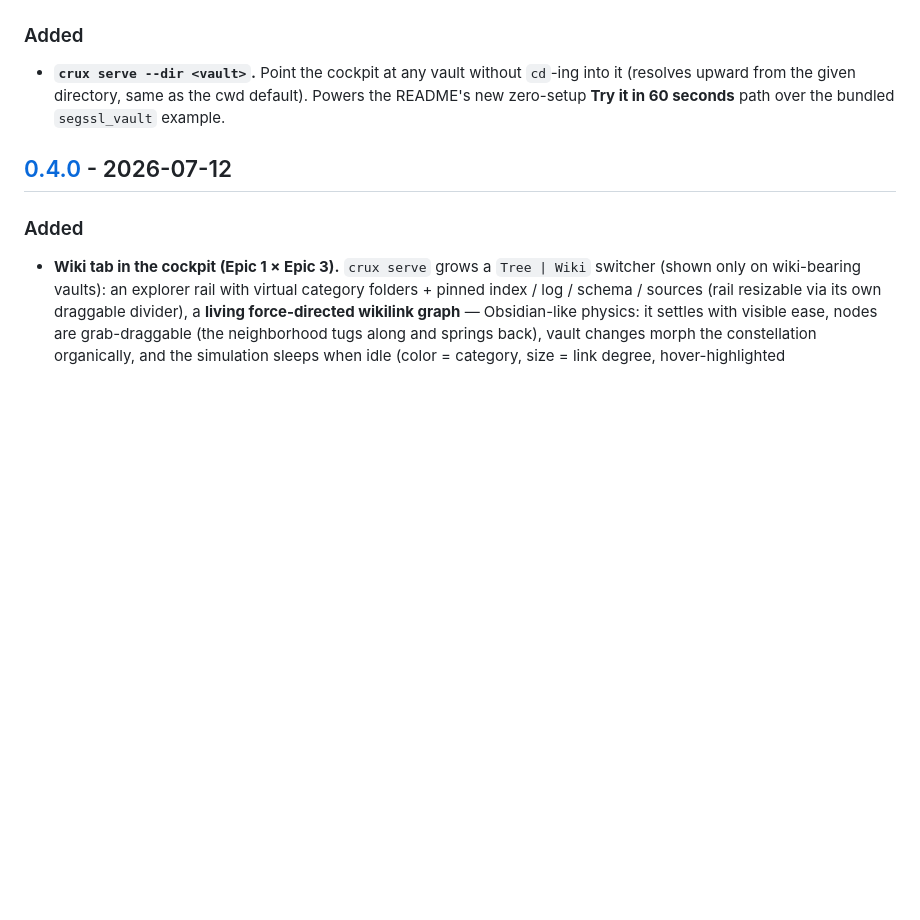
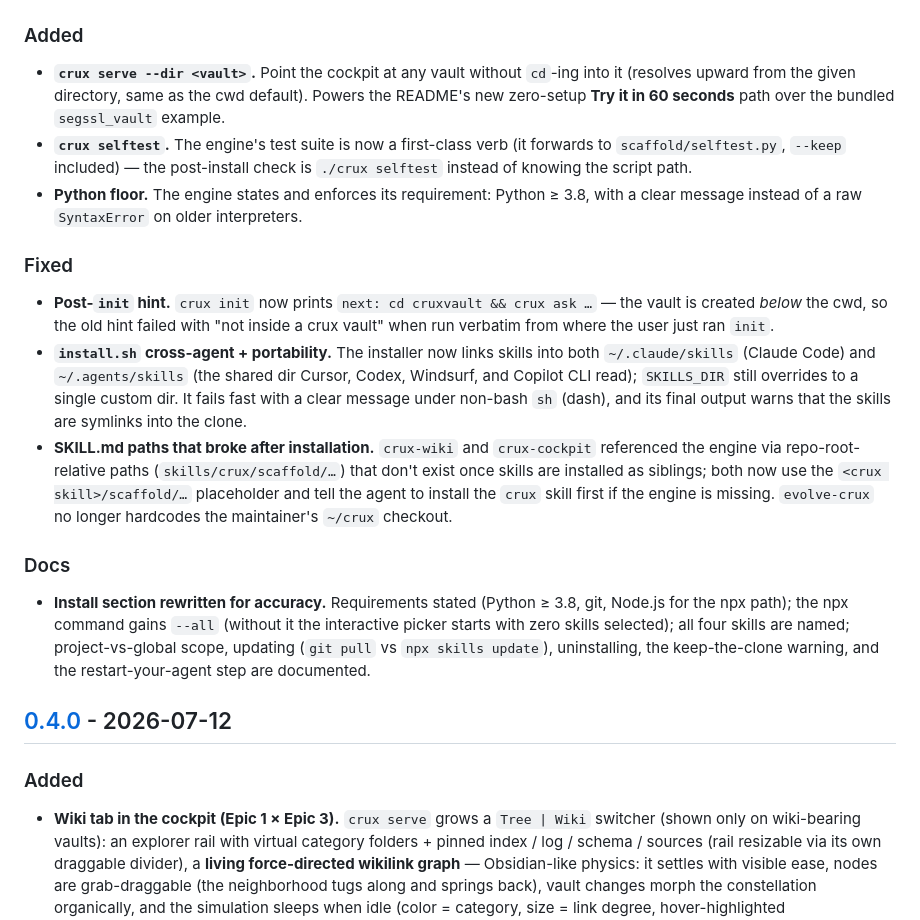
Before and after one commit to mehdiforoozandeh/crux, a Markdown page: CHANGELOG.md, the part around the change. GitHub-like rendering; blank space fills up the shorter version.

```diff
--- a/CHANGELOG.md
+++ b/CHANGELOG.md
@@ -12,6 +12,36 @@ verdict/roll-up/view logic changes.
   it (resolves upward from the given directory, same as the cwd default). Powers the
   README's new zero-setup **Try it in 60 seconds** path over the bundled
   `segssl_vault` example.
+- **`crux selftest`.** The engine's test suite is now a first-class verb (it forwards
+  to `scaffold/selftest.py`, `--keep` included) — the post-install check is
+  `./crux selftest` instead of knowing the script path.
+- **Python floor.** The engine states and enforces its requirement: Python ≥ 3.8, with
+  a clear message instead of a raw `SyntaxError` on older interpreters.
+
+### Fixed
+
+- **Post-`init` hint.** `crux init` now prints `next: cd cruxvault && crux ask …` — the
+  vault is created *below* the cwd, so the old hint failed with "not inside a crux
+  vault" when run verbatim from where the user just ran `init`.
+- **`install.sh` cross-agent + portability.** The installer now links skills into both
+  `~/.claude/skills` (Claude Code) and `~/.agents/skills` (the shared dir Cursor, Codex,
+  Windsurf, and Copilot CLI read); `SKILLS_DIR` still overrides to a single custom dir.
+  It fails fast with a clear message under non-bash `sh` (dash), and its final output
+  warns that the skills are symlinks into the clone.
+- **SKILL.md paths that broke after installation.** `crux-wiki` and `crux-cockpit`
+  referenced the engine via repo-root-relative paths (`skills/crux/scaffold/…`) that
+  don't exist once skills are installed as siblings; both now use the
+  `<crux skill>/scaffold/…` placeholder and tell the agent to install the `crux` skill
+  first if the engine is missing. `evolve-crux` no longer hardcodes the maintainer's
+  `~/crux` checkout.
+
+### Docs
+
+- **Install section rewritten for accuracy.** Requirements stated (Python ≥ 3.8, git,
+  Node.js for the npx path); the npx command gains `--all` (without it the interactive
+  picker starts with zero skills selected); all four skills are named; project-vs-global
+  scope, updating (`git pull` vs `npx skills update`), uninstalling, the keep-the-clone
+  warning, and the restart-your-agent step are documented.
 
 ## [0.4.0] - 2026-07-12
 
```
Also changed, not shown: README.md (+25 -8 lines).
